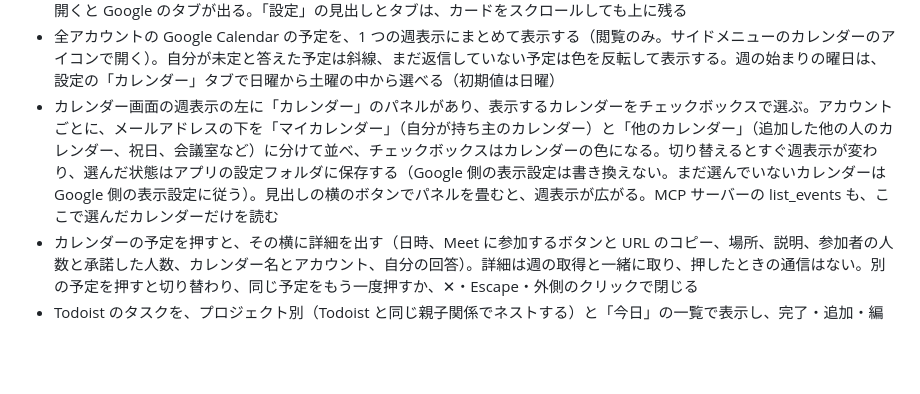
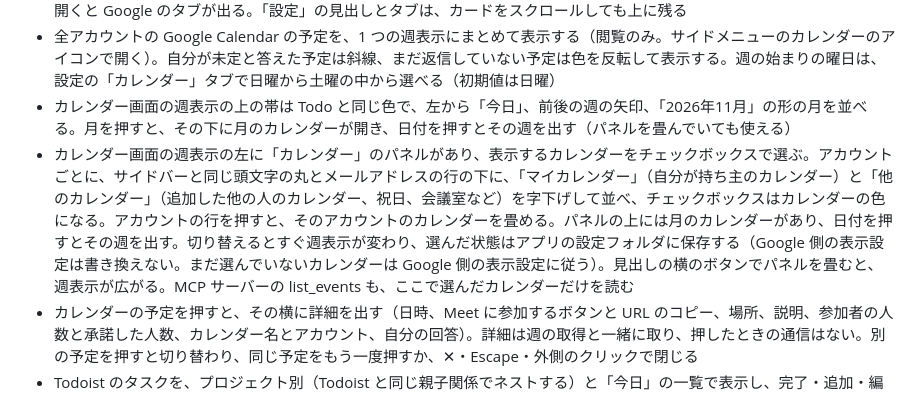
Before and after one commit to hidetsugu-miya/cookapps, a Markdown page: docs/features.md, the part around the change. Drawn GitHub-style; blank space fills up the shorter version.

Commit message:
docs: v0.64.1 の CHANGELOG と機能の説明を書き、カレンダーの写真を撮り直す
Co-Authored-By: Claude Opus 5.5 <noreply@anthropic.com>

```diff
--- a/docs/features.md
+++ b/docs/features.md
@@ -16,7 +16,8 @@ title: 機能
 - 未読のスレッドの件数を、サイドメニューの受信トレイのボタンに表示する（0 件のときは消える。macOS の Dock のアイコンのバッジには、この件数と、Todo の期限が来た未完了の件数の合計を表示する。期限の時刻が過ぎるとウィンドウが隠れていても自動で増える）
 - 設定は「Google」「カレンダー」「Todoist」「Slack」「Claude」「Orca」「フォント」「アップデート」の 8 つのタブに分かれ、開くと Google のタブが出る。「設定」の見出しとタブは、カードをスクロールしても上に残る
 - 全アカウントの Google Calendar の予定を、1 つの週表示にまとめて表示する（閲覧のみ。サイドメニューのカレンダーのアイコンで開く）。自分が未定と答えた予定は斜線、まだ返信していない予定は色を反転して表示する。週の始まりの曜日は、設定の「カレンダー」タブで日曜から土曜の中から選べる（初期値は日曜）
-- カレンダー画面の週表示の左に「カレンダー」のパネルがあり、表示するカレンダーをチェックボックスで選ぶ。アカウントごとに、メールアドレスの下を「マイカレンダー」（自分が持ち主のカレンダー）と「他のカレンダー」（追加した他の人のカレンダー、祝日、会議室など）に分けて並べ、チェックボックスはカレンダーの色になる。切り替えるとすぐ週表示が変わり、選んだ状態はアプリの設定フォルダに保存する（Google 側の表示設定は書き換えない。まだ選んでいないカレンダーは Google 側の表示設定に従う）。見出しの横のボタンでパネルを畳むと、週表示が広がる。MCP サーバーの list_events も、ここで選んだカレンダーだけを読む
+- カレンダー画面の週表示の上の帯は Todo と同じ色で、左から「今日」、前後の週の矢印、「2026年11月」の形の月を並べる。月を押すと、その下に月のカレンダーが開き、日付を押すとその週を出す（パネルを畳んでいても使える）
+- カレンダー画面の週表示の左に「カレンダー」のパネルがあり、表示するカレンダーをチェックボックスで選ぶ。アカウントごとに、サイドバーと同じ頭文字の丸とメールアドレスの行の下に、「マイカレンダー」（自分が持ち主のカレンダー）と「他のカレンダー」（追加した他の人のカレンダー、祝日、会議室など）を字下げして並べ、チェックボックスはカレンダーの色になる。アカウントの行を押すと、そのアカウントのカレンダーを畳める。パネルの上には月のカレンダーがあり、日付を押すとその週を出す。切り替えるとすぐ週表示が変わり、選んだ状態はアプリの設定フォルダに保存する（Google 側の表示設定は書き換えない。まだ選んでいないカレンダーは Google 側の表示設定に従う）。見出しの横のボタンでパネルを畳むと、週表示が広がる。MCP サーバーの list_events も、ここで選んだカレンダーだけを読む
 - カレンダーの予定を押すと、その横に詳細を出す（日時、Meet に参加するボタンと URL のコピー、場所、説明、参加者の人数と承諾した人数、カレンダー名とアカウント、自分の回答）。詳細は週の取得と一緒に取り、押したときの通信はない。別の予定を押すと切り替わり、同じ予定をもう一度押すか、✕・Escape・外側のクリックで閉じる
 - Todoist のタスクを、プロジェクト別（Todoist と同じ親子関係でネストする）と「今日」の一覧で表示し、完了・追加・編集（説明とサブタスクを含む）する。説明は Markdown で表示し、10 行を超える説明は 10 行目で折りたたんで「… 続きを表示（残り n 行）」で全文を出し、押すと編集して「保存」で登録する。「今日」で追加した、日付の無いタスクは期限が今日になる。期限は月のカレンダーから選べる。一覧の行は 3 段で、タスク名、説明の 1 行目（URL は下線）、期限・ラベル・サブタスクの数（「今日」の一覧では右端にプロジェクト）の順に出す。サブタスクは一覧の行の左のトグルで開閉する。詳細画面の右にプロジェクトと日付を出し、日付はマウスを乗せると出る × で消せる。サブタスクの詳細には、名前の上に直接の親タスクを出し、押すと親を開く（左の丸いチェックで、親タスクを完了にできる）。詳細画面の右の「ラベル」には、タスクのラベルを色の点と名前で並べ、× で外せる。＋で出る欄で、ラベルを絞り込んでタスクに付け外しし、無い名前は新しく作って付けられる。詳細画面の右上の「…」メニューから、タスクのリンクや説明（Markdown のまま）をコピーしたり、タスクを削除したりできる（削除は二度押す）。説明は、文字を選んでコピーでき（選んでも編集は始まらない）、マウスを乗せると右上に出るコピーのアイコンでもコピーできる。一覧の行にマウスを乗せると、詳細を開かずに名前・期限・プロジェクトを変えられ、行の左端をドラッグして、左のプロジェクトへ移したり、別のタスクの行に落としてそのタスクのサブタスクにしたりすることもできる（落とせる行は枠で示す。自分自身、自分のサブタスク、今の親には落とせない）。サブタスクは、行にマウスを乗せると出る「親タスクから外す」ボタンか、今いるプロジェクトへのドラッグで、親から外して単独のタスクに戻せる。詳細画面のサブタスクの行（未完了のもの）も、一覧の行と同じく、マウスを乗せると出るボタンとドラッグで、別のプロジェクトへ移す、親から外す、詳細のほかのサブタスクの下へ入れる、ができる。詳細画面の下には、タスクのコメント（投稿者、日時、Markdown の本文、添付ファイル）を一覧し、コメントの追加と、ファイル 1 つ（100 MB まで）の添付ができる（⌘Enter か送信ボタンで送り、Enter は改行になる）。受信トレイのスレッドから「Todo にする」でタスクを作る。Todoist に接続できないときは、前回取得した内容を表示する（Todoist の個人 API トークンを使う。サイドメニューの Todo のアイコンで開き、期限（日付と時刻。時刻の無い日付は 0 時）が来た未完了の件数をそのアイコンに表示する。期限の無いタスクは数えない。接続の状態の確認と解除は、設定の「Todoist」タブで行う。一覧の見出しの ✳ のアイコンから、要約プロンプトの画面を開ける）
 - Todo 画面の右側は、トークンの入力欄と下書きのページのあいだを除いて、いつも開いていて、2 段になっている。1 段目は、左の見出しと同じ淡い色の帯で、右端に Claude と「Orca に渡す」の 2 つのアイコンだけがあり、押して切り替える（Orca に渡すのアイコンは、タスクを開いているあいだだけ押せる。タスクを離れると Claude に戻る）。2 段目は選んだ機能の見出しと操作で、その下が中身になる。2 つのペインは同時には出ず、右側の幅は仕切りで画面の 30% から 45% まで変えられる（最初はいちばん狭い画面の 30%）。左の見出しには、Todo そのものの操作（一覧のボタン、戻るボタン、見出し、「その他」）だけが残る。Claude のペインでは、「年末まで週 2 件ずつ」のように言葉で頼むと、Claude がタスクの案を、名前、日付、プロジェクトのカードで返す。カードの上で名前、日付、プロジェクトを直し、「追加」を押して初めて Todoist にタスクを作る。「却下」は何も作らずにカードを閉じる。続けて頼むと、今のカードの内容も Claude に渡る。頼みを書く欄の枠の中で、この相談のモデルと effort を切り替えられる（依頼、会話、今日の日付、Todoist のプロジェクトの名前を送る。Claude Code を使えるときだけ）
```
Also changed, not shown: CHANGELOG.md (+4 -0 lines), docs/assets/readme/calendar.png.
